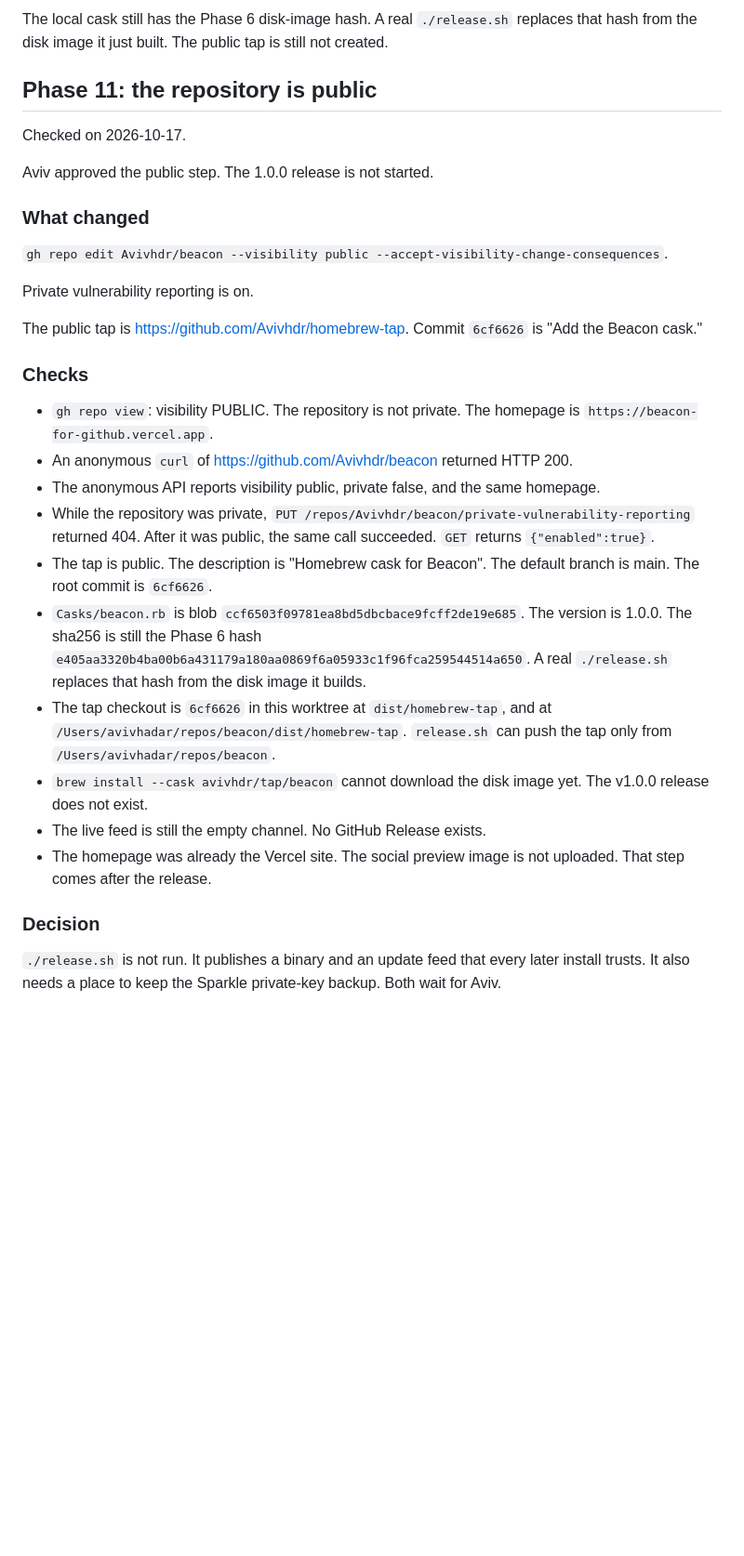
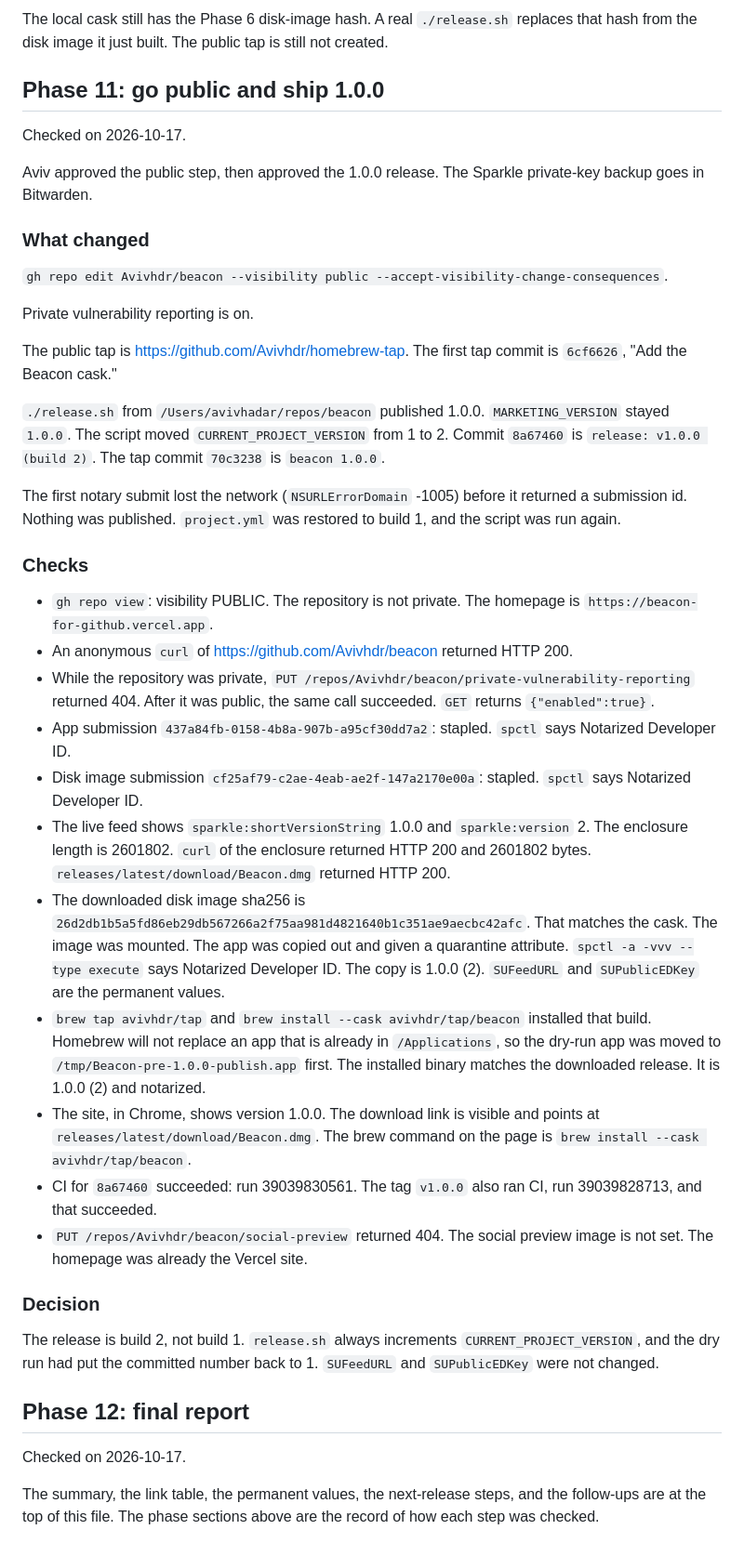
Before and after one commit to Avivhdr/beacon, a Markdown page: docs/LAUNCH_REPORT.md, the part around one of its changes. Shown at 93% size. Drawn GitHub-style; blank space fills up the shorter version.

Commit message:
Record the public 1.0.0 release.

```diff
--- a/docs/LAUNCH_REPORT.md
+++ b/docs/LAUNCH_REPORT.md
@@ -293,11 +332,11 @@ Check for Updates, user-initiated, against the live feed: Sparkle opened a 260 b
 
 The local cask still has the Phase 6 disk-image hash. A real `./release.sh` replaces that hash from the disk image it just built. The public tap is still not created.
 
-## Phase 11: the repository is public
+## Phase 11: go public and ship 1.0.0
 
 Checked on 2026-10-17.
 
-Aviv approved the public step. The 1.0.0 release is not started.
+Aviv approved the public step, then approved the 1.0.0 release. The Sparkle private-key backup goes in Bitwarden.
 
 ### What changed
 
@@ -305,21 +344,32 @@ Aviv approved the public step. The 1.0.0 release is not started.
 
 Private vulnerability reporting is on.
 
-The public tap is https://github.com/Avivhdr/homebrew-tap. Commit `6cf6626` is "Add the Beacon cask."
+The public tap is https://github.com/Avivhdr/homebrew-tap. The first tap commit is `6cf6626`, "Add the Beacon cask."
+
+`./release.sh` from `/Users/avivhadar/repos/beacon` published 1.0.0. `MARKETING_VERSION` stayed `1.0.0`. The script moved `CURRENT_PROJECT_VERSION` from 1 to 2. Commit `8a67460` is `release: v1.0.0 (build 2)`. The tap commit `70c3238` is `beacon 1.0.0`.
+
+The first notary submit lost the network (`NSURLErrorDomain` -1005) before it returned a submission id. Nothing was published. `project.yml` was restored to build 1, and the script was run again.
 
 ### Checks
 
 - `gh repo view`: visibility PUBLIC. The repository is not private. The homepage is `https://beacon-for-github.vercel.app`.
 - An anonymous `curl` of https://github.com/Avivhdr/beacon returned HTTP 200.
-- The anonymous API reports visibility public, private false, and the same homepage.
 - While the repository was private, `PUT /repos/Avivhdr/beacon/private-vulnerability-reporting` returned 404. After it was public, the same call succeeded. `GET` returns `{"enabled":true}`.
-- The tap is public. The description is "Homebrew cask for Beacon". The default branch is main. The root commit is `6cf6626`.
-- `Casks/beacon.rb` is blob `ccf6503f09781ea8bd5dbcbace9fcff2de19e685`. The version is 1.0.0. The sha256 is still the Phase 6 hash `e405aa3320b4ba00b6a431179a180aa0869f6a05933c1f96fca259544514a650`. A real `./release.sh` replaces that hash from the disk image it builds.
-- The tap checkout is `6cf6626` in this worktree at `dist/homebrew-tap`, and at `/Users/avivhadar/repos/beacon/dist/homebrew-tap`. `release.sh` can push the tap only from `/Users/avivhadar/repos/beacon`.
-- `brew install --cask avivhdr/tap/beacon` cannot download the disk image yet. The v1.0.0 release does not exist.
-- The live feed is still the empty channel. No GitHub Release exists.
-- The homepage was already the Vercel site. The social preview image is not uploaded. That step comes after the release.
+- App submission `437a84fb-0158-4b8a-907b-a95cf30dd7a2`: stapled. `spctl` says Notarized Developer ID.
+- Disk image submission `cf25af79-c2ae-4eab-ae2f-147a2170e00a`: stapled. `spctl` says Notarized Developer ID.
+- The live feed shows `sparkle:shortVersionString` 1.0.0 and `sparkle:version` 2. The enclosure length is 2601802. `curl` of the enclosure returned HTTP 200 and 2601802 bytes. `releases/latest/download/Beacon.dmg` returned HTTP 200.
+- The downloaded disk image sha256 is `26d2db1b5a5fd86eb29db567266a2f75aa981d4821640b1c351ae9aecbc42afc`. That matches the cask. The image was mounted. The app was copied out and given a quarantine attribute. `spctl -a -vvv --type execute` says Notarized Developer ID. The copy is 1.0.0 (2). `SUFeedURL` and `SUPublicEDKey` are the permanent values.
+- `brew tap avivhdr/tap` and `brew install --cask avivhdr/tap/beacon` installed that build. Homebrew will not replace an app that is already in `/Applications`, so the dry-run app was moved to `/tmp/Beacon-pre-1.0.0-publish.app` first. The installed binary matches the downloaded release. It is 1.0.0 (2) and notarized.
+- The site, in Chrome, shows version 1.0.0. The download link is visible and points at `releases/latest/download/Beacon.dmg`. The brew command on the page is `brew install --cask avivhdr/tap/beacon`.
+- CI for `8a67460` succeeded: run 39039830561. The tag `v1.0.0` also ran CI, run 39039828713, and that succeeded.
+- `PUT /repos/Avivhdr/beacon/social-preview` returned 404. The social preview image is not set. The homepage was already the Vercel site.
 
 ### Decision
 
-`./release.sh` is not run. It publishes a binary and an update feed that every later install trusts. It also needs a place to keep the Sparkle private-key backup. Both wait for Aviv.
+The release is build 2, not build 1. `release.sh` always increments `CURRENT_PROJECT_VERSION`, and the dry run had put the committed number back to 1. `SUFeedURL` and `SUPublicEDKey` were not changed.
+
+## Phase 12: final report
+
+Checked on 2026-10-17.
+
+The summary, the link table, the permanent values, the next-release steps, and the follow-ups are at the top of this file. The phase sections above are the record of how each step was checked.
```
Also changed, not shown: other parts of docs/LAUNCH_REPORT.md (+40 -1 lines).
